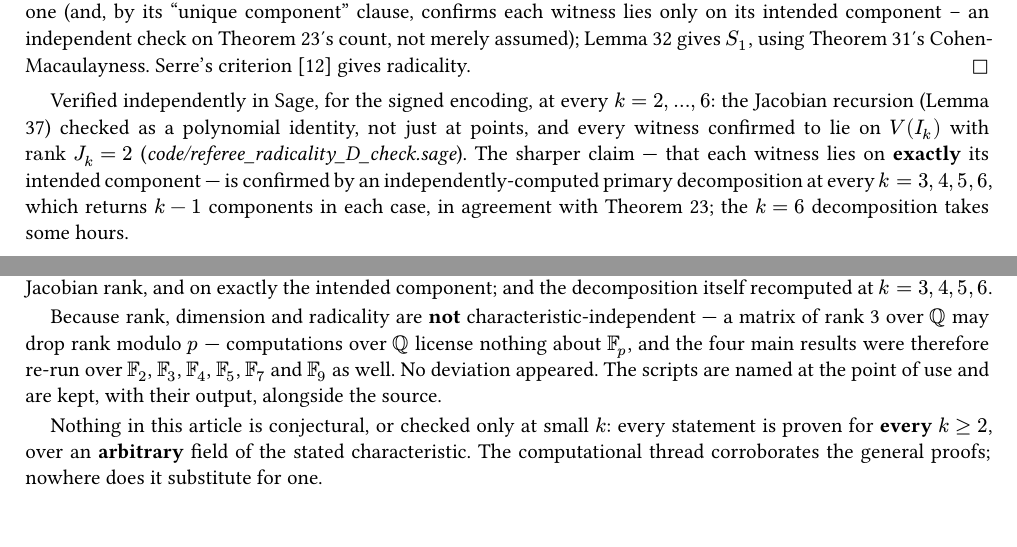
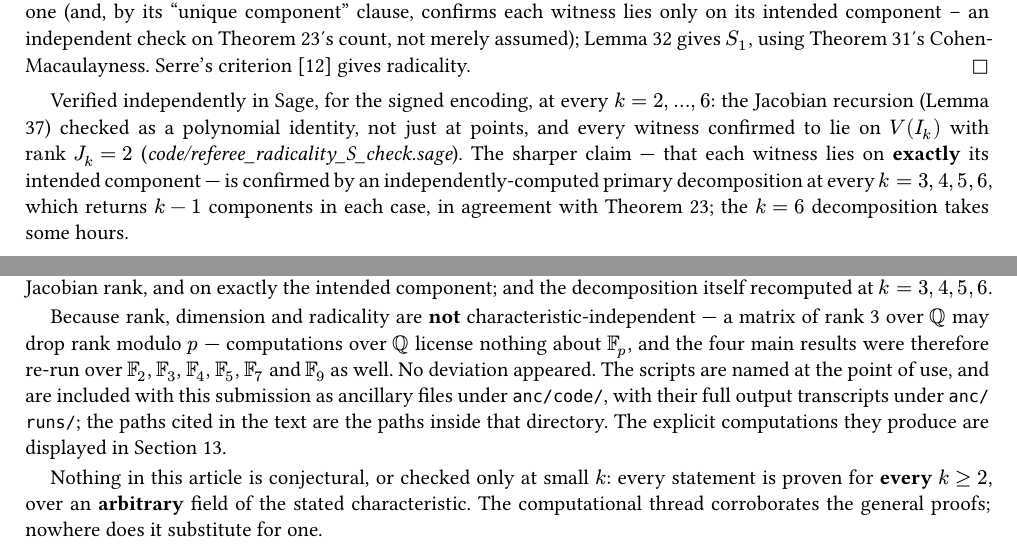
Before and after one commit to JaTaSn/commutator-varieties, a Typst document (article/ring-of-k-commuting-2x2-matrices.typ, which reads article/arxiv/main.tex): two parts of pages 17 and 19 of 23, joined at a grey line, cut so that both start at the same text. The pictures show the PDF file article/ring-of-k-commuting-2x2-matrices.pdf that the author committed with the source.

Commit message:
Ship the cited scripts as arXiv ancillary files
Jan's condition for keeping the code references in the text was "as long as all
code is included in anc directory", and he reaffirmed on 2026-09-03 that the
references stay because they help a reviewer find the verification code.  Until
now make-arxiv.sh built a single self-contained main.tex and nothing else, so
the manuscript named ten scripts by path that no reader could obtain.

The list is DERIVED from the manuscript's own citations at build time, not kept
by hand in the script.  A hand list drifts the moment a citation is added or a
file renamed, and the failure is silent in the worst way -- a reader follows a
filename that is not in the tarball.  Deriving it buys the reverse check for
free: a citation to a file that does not exist is now a hard build failure.
Verified by injecting one and watching the build refuse.

Paths are preserved as anc/code/... and anc/runs/..., because the manuscript
cites paths WITH the code/ prefix; a flat anc/ would have made every cited path
wrong inside the bundle.  runs/ ships whole rather than by derived mapping: the
script -> transcript naming follows two different conventions, so a mapping
would be fragile for no gain at 316 KB.

anc/ is removed and rebuilt on every run -- a script renamed in the manuscript
must not leave its old copy in the bundle, which is what "copy if missing" would
have produced.  Both anc/ and submission.tar.gz are gitignored; besides the
duplicated blobs, the global *.log pattern would otherwise silently drop any
transcript so named, and a bundle missing a cited file looks exactly like a
complete one.

Also renamed referee_radicality_D_check.sage -> _S_check.sage, with its two
transcripts.  It is cited in prose reading "verified ... for the signed
encoding", so a reader met an S in the sentence and a D in the filename -- and
that reader is now an arXiv reader.  The local variable D inside is left alone;
rewriting working verification code for cosmetics is the worse trade.

Methods no longer tells an arXiv reader the scripts are "kept alongside the
source", which was true for this repo and false for them.

Verified: 0 errors, 0 undefined references, 0 overfull hboxes, 28 pages; the
tarball is main.tex plus anc/ with no .tex, .pdf, .aux or .log under anc/; all
ten cited paths resolve inside the bundle; git reports nothing new there.

Co-Authored-By: Claude Opus 5 (1M context) <noreply@anthropic.com>

```diff
--- a/article/arxiv/main.tex
+++ b/article/arxiv/main.tex
@@ -885,7 +885,7 @@ v_{1,3}v_{2,1} - v_{1,1}v_{2,3} & v_{1,3}v_{2,2} - v_{1,2}v_{2,3} & 0
 
 \end{proof}
 
-Verified independently in Sage, for the signed encoding, at every \(k = 2,\ldots,6\): the Jacobian recursion (\thmref{Lemma}{lem-jacrecursion}) checked as a polynomial identity, not just at points, and every witness confirmed to lie on \(V\left( I_{k} \right)\) with \(\text{rank }J_{k} = 2\) (code/referee\_radicality\_D\_check.sage). The sharper claim --- that each witness lies on \textbf{exactly} its intended component --- is confirmed by an independently-computed primary decomposition at every \(k = 3,4,5,6\), which returns \(k - 1\) components in each case, in agreement with \thmref{Theorem}{thm-componentcount}; the \(k = 6\) decomposition takes some hours.
+Verified independently in Sage, for the signed encoding, at every \(k = 2,\ldots,6\): the Jacobian recursion (\thmref{Lemma}{lem-jacrecursion}) checked as a polynomial identity, not just at points, and every witness confirmed to lie on \(V\left( I_{k} \right)\) with \(\text{rank }J_{k} = 2\) (code/referee\_radicality\_S\_check.sage). The sharper claim --- that each witness lies on \textbf{exactly} its intended component --- is confirmed by an independently-computed primary decomposition at every \(k = 3,4,5,6\), which returns \(k - 1\) components in each case, in agreement with \thmref{Theorem}{thm-componentcount}; the \(k = 6\) decomposition takes some hours.
 
 \section{The Primary Decomposition Theorem}
 
@@ -932,7 +932,7 @@ This article was produced by a workflow that is not the usual one. Since the wor
 
 \textbf{Computer algebra, in two roles that should not be confused.} SageMath and Macaulay2 were used throughout, for two quite different purposes. The first is \textbf{conjecture}: the component count of \thmref{Theorem}{thm-componentcount}, its block-involvement pattern, and the shape of the primary decomposition were found by computing primary decompositions of \(I_{k}\) at small \(k\) and reading off the pattern, well before any of it was proved. The second is \textbf{verification}: once proved, the general statements were checked against independent computation --- the determinantal structure of \thmref{Theorem}{thm-determinantal} by Gröbner-basis equality in both directions and, separately, against ordinary \(2 \times 2\) matrix multiplication, the two routes sharing no code; the Jacobian recursion of \thmref{Lemma}{lem-jacrecursion} as a polynomial identity rather than at sampled points; the witness points of \thmref{Lemma}{lem-witness-new} and \thmref{Lemma}{lem-witness-inherited} confirmed to lie on \(V\left( I_{k} \right)\) with the stated Jacobian rank, and on exactly the intended component; and the decomposition itself recomputed at \(k = 3,4,5,6\).
 
-Because rank, dimension and radicality are \textbf{not} characteristic-independent --- a matrix of rank 3 over \(\mathbb{Q}\) may drop rank modulo \(p\) --- computations over \(\mathbb{Q}\) license nothing about \(\mathbb{F}_{p}\), and the four main results were therefore re-run over \(\mathbb{F}_{2}\), \(\mathbb{F}_{3}\), \(\mathbb{F}_{4}\), \(\mathbb{F}_{5}\), \(\mathbb{F}_{7}\) and \(\mathbb{F}_{9}\) as well. No deviation appeared. The scripts are named at the point of use and are kept, with their output, alongside the source.
+Because rank, dimension and radicality are \textbf{not} characteristic-independent --- a matrix of rank 3 over \(\mathbb{Q}\) may drop rank modulo \(p\) --- computations over \(\mathbb{Q}\) license nothing about \(\mathbb{F}_{p}\), and the four main results were therefore re-run over \(\mathbb{F}_{2}\), \(\mathbb{F}_{3}\), \(\mathbb{F}_{4}\), \(\mathbb{F}_{5}\), \(\mathbb{F}_{7}\) and \(\mathbb{F}_{9}\) as well. No deviation appeared. The scripts are named at the point of use, and are included with this submission as ancillary files under \texttt{anc/code/}, with their full output transcripts under \texttt{anc/runs/}; the paths cited in the text are the paths inside that directory. The explicit computations they produce are displayed in \cref{sec-appendix}.
 
 Nothing in this article is conjectural, or checked only at small \(k\): every statement is proven for \textbf{every} \(k \geq 2\), over an \textbf{arbitrary} field of the stated characteristic. The computational thread corroborates the general proofs; nowhere does it substitute for one.
 
--- a/article/ring-of-k-commuting-2x2-matrices.typ
+++ b/article/ring-of-k-commuting-2x2-matrices.typ
@@ -1426,7 +1426,7 @@ pair of mutually-citing lemmas (as in an earlier draft of this section) obscures
 Verified independently in Sage, for the signed encoding, at every $k=2,dots,6$: the Jacobian
 recursion (@lem-jacrecursion) checked as a polynomial identity, not just at points, and every
 witness confirmed to lie on $V(I_k)$ with $"rank" J_k = 2$
-(#text(style: "italic")[code/referee\_radicality\_D\_check.sage]). The sharper claim --- that each
+(#text(style: "italic")[code/referee\_radicality\_S\_check.sage]). The sharper claim --- that each
 witness lies on *exactly* its intended component --- is confirmed by an independently-computed
 primary decomposition at every $k=3,4,5,6$, which returns $k-1$ components in each case, in
 agreement with @thm-componentcount; the $k=6$ decomposition takes some hours.
@@ -1544,8 +1544,10 @@ the intended component; and the decomposition itself recomputed at $k=3,4,5,6$.
 Because rank, dimension and radicality are *not* characteristic-independent --- a matrix of rank 3
 over $QQ$ may drop rank modulo $p$ --- computations over $QQ$ license nothing about $FF_p$, and the
 four main results were therefore re-run over $FF_2$, $FF_3$, $FF_4$, $FF_5$, $FF_7$ and $FF_9$ as
-well. No deviation appeared. The scripts are named at the point of use and are kept, with their
-output, alongside the source.
+well. No deviation appeared. The scripts are named at the point of use, and are included with this
+submission as ancillary files under `anc/code/`, with their full output transcripts under
+`anc/runs/`; the paths cited in the text are the paths inside that directory. The explicit
+computations they produce are displayed in @sec-appendix.
 
 Nothing in this article is conjectural, or checked only at small $k$: every statement is proven for
 *every* $k >= 2$, over an *arbitrary* field of the stated characteristic. The computational thread
```
Also changed, not shown: article/arxiv/README.md, article/arxiv/main.pdf, article/ring-of-k-commuting-2x2-matrices.pdf, runs/referee-radicality-S-check-k6-nopd.txt (renamed from runs/referee-radicality-D-check-k6-nopd.txt), runs/referee-radicality-S-check.txt (renamed from runs/referee-radicality-D-check.txt), 4 other files.
